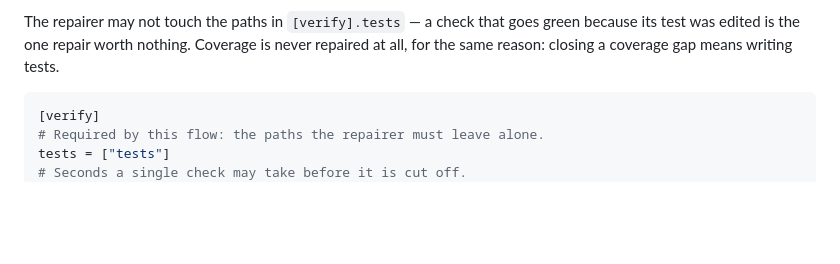
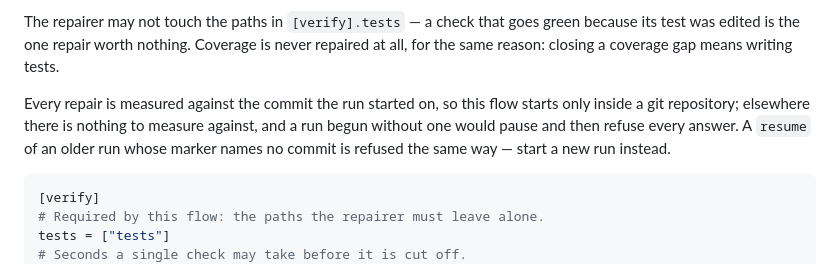
Before and after one commit to xidus90/ultra-loom, a Markdown page: README.md, the part around the change. Drawn GitHub-style; blank space fills up the shorter version.

Commit message:
Say where a guarded run may start
The README names both refusals: verify-until-green starts only
inside a repository, and an older marker without its commit is
refused on resume rather than measured against nothing.

````diff
--- a/README.md
+++ b/README.md
@@ -303,6 +303,12 @@ green because its test was edited is the one repair worth nothing. Coverage is
 never repaired at all, for the same reason: closing a coverage gap means
 writing tests.
 
+Every repair is measured against the commit the run started on, so this flow
+starts only inside a git repository; elsewhere there is nothing to measure
+against, and a run begun without one would pause and then refuse every answer.
+A `resume` of an older run whose marker names no commit is refused the same
+way — start a new run instead.
+
 ```toml
 [verify]
 # Required by this flow: the paths the repairer must leave alone.
````
